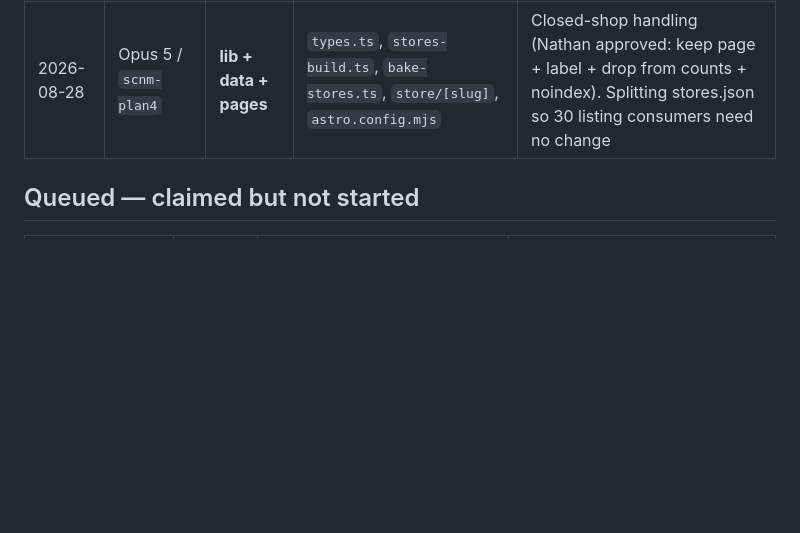
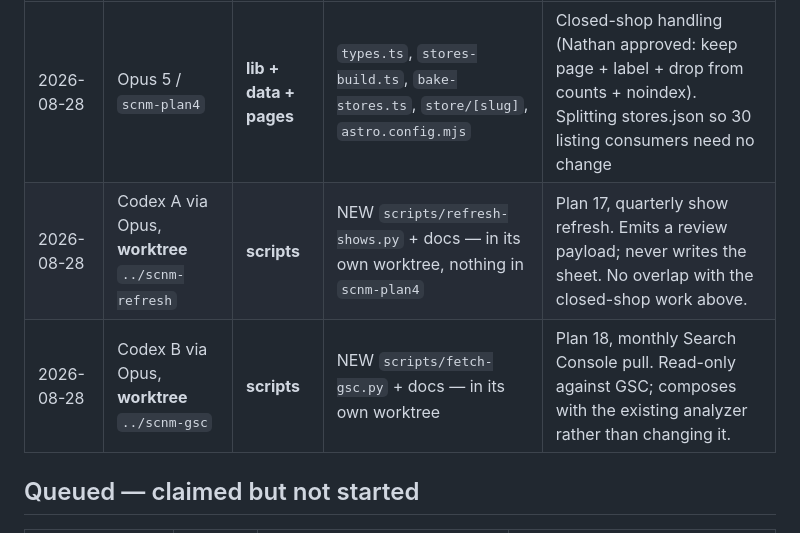
Before and after one commit to ndwiebe/sports-cards-near-me, a Markdown page: SESSIONS.md, the part around the change. GitHub-like rendering; blank space fills up the shorter version.

Commit message:
SESSIONS: claim two script lanes in separate worktrees for parallel Codex runs
Both are NEW files in their own worktrees, so they cannot collide with the
closed-shop work already claimed in scnm-plan4.

Co-Authored-By: Claude Opus 5 <noreply@anthropic.com>
Claude-Session: https://claude.ai/code/session_01Q85A3zDGPXJ1bW792gFQkS

```diff
--- a/SESSIONS.md
+++ b/SESSIONS.md
@@ -27,6 +27,8 @@ explains it, **leave it alone and tell Nathan** — do not commit it blind, and
 | Since | Session / cwd | Lane | Touching | Notes |
 |---|---|---|---|---|
 | 2026-08-28 | Opus 5 / `scnm-plan4` | **lib + data + pages** | `types.ts`, `stores-build.ts`, `bake-stores.ts`, `store/[slug]`, `astro.config.mjs` | Closed-shop handling (Nathan approved: keep page + label + drop from counts + noindex). Splitting stores.json so 30 listing consumers need no change |
+| 2026-08-28 | Codex A via Opus, **worktree** `../scnm-refresh` | **scripts** | NEW `scripts/refresh-shows.py` + docs — in its own worktree, nothing in `scnm-plan4` | Plan 17, quarterly show refresh. Emits a review payload; never writes the sheet. No overlap with the closed-shop work above. |
+| 2026-08-28 | Codex B via Opus, **worktree** `../scnm-gsc` | **scripts** | NEW `scripts/fetch-gsc.py` + docs — in its own worktree | Plan 18, monthly Search Console pull. Read-only against GSC; composes with the existing analyzer rather than changing it. |
 
 ## Queued — claimed but not started
 
```
